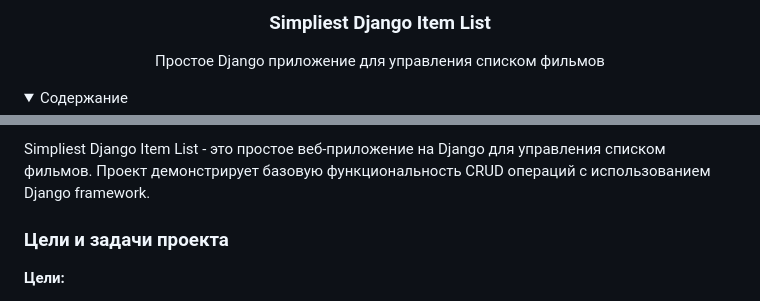
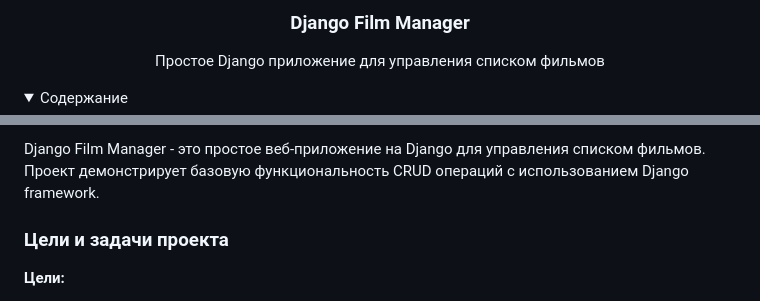
Before and after one commit to Z01coder/Simpliest-Django-item-list, a Markdown page: README.md, 2 parts joined by grey strips. Drawn GitHub-style; folded sections open.

Commit message:
Update README files and enhance UI

```diff
--- a/README.md
+++ b/README.md
@@ -18,7 +25,7 @@
 <!-- PROJECT LOGO -->
 <br />
 <div align="center">
-  <h3 align="center">Simpliest Django Item List</h3>
+  <h3 align="center">Django Film Manager</h3>
 
   <p align="center">
     Простое Django приложение для управления списком фильмов
@@ -64,5 +70,5 @@
 
-Simpliest Django Item List - это простое веб-приложение на Django для управления списком фильмов. Проект демонстрирует базовую функциональность CRUD операций с использованием Django framework.
+Django Film Manager - это простое веб-приложение на Django для управления списком фильмов. Проект демонстрирует базовую функциональность CRUD операций с использованием Django framework.
 
 ### Цели и задачи проекта
 
```
Also changed, not shown: other parts of README.md (+8 -2 lines), README.en.md (added, +406 -0 lines), static/images/1.png (renamed from 1.png), static/images/2.png (renamed from 2.png), 3 other files.
